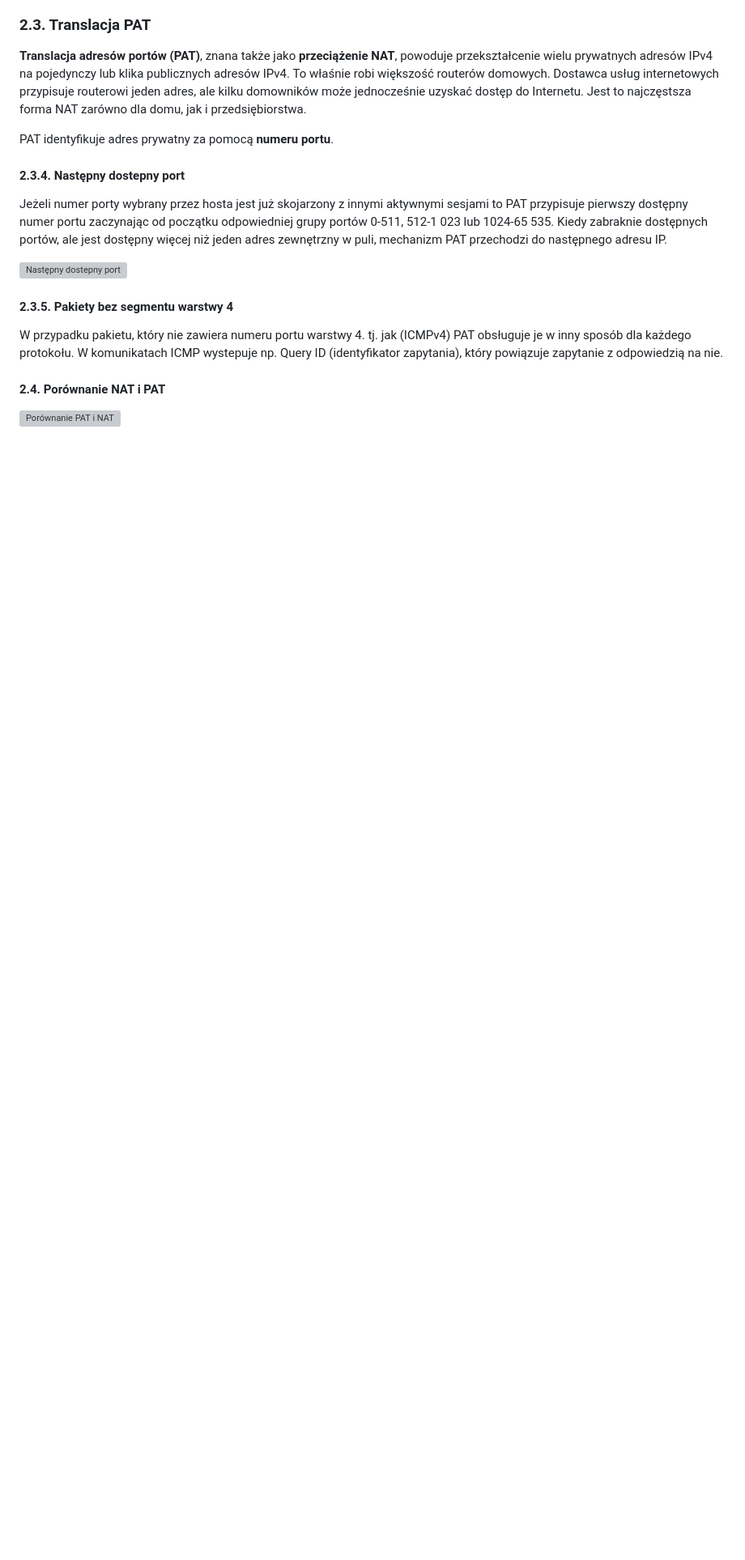
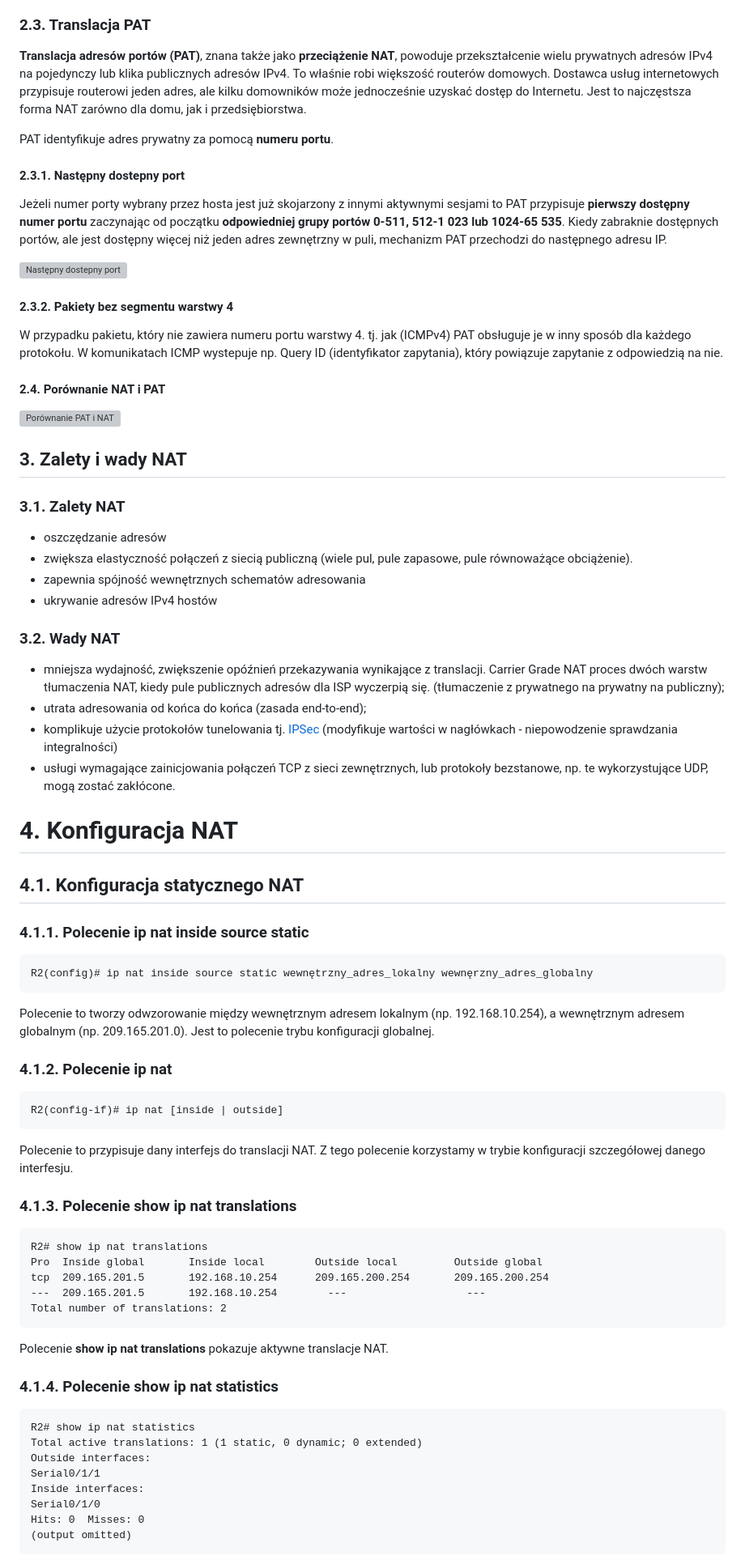
Before and after one commit to jozwikaleksander/ccnav7_sem3, a Markdown page: index.md, the part around the change printed below. Shown: that part at 81% size. GitHub-like rendering; blank space fills up the shorter version; grey boxes are pictures that could not be loaded.

```diff
--- a/index.md
+++ b/index.md
@@ -636,16 +636,70 @@ Sieć lub sieci z pojedynczym połączeniem z siecią siąsiedzką, jedną drog
 
 PAT identyfikuje adres prywatny za pomocą **numeru portu**.
 
-#### 2.3.4. Następny dostepny port
+#### 2.3.1. Następny dostepny port
 
-Jeżeli numer porty wybrany przez hosta jest już skojarzony z innymi aktywnymi sesjami to PAT przypisuje pierwszy dostępny numer portu zaczynając od początku odpowiedniej grupy portów 0-511, 512-1 023 lub 1024-65 535. Kiedy zabraknie dostępnych portów, ale jest dostępny więcej niż jeden adres zewnętrzny w puli, mechanizm PAT przechodzi do następnego adresu IP.
+Jeżeli numer porty wybrany przez hosta jest już skojarzony z innymi aktywnymi sesjami to PAT przypisuje **pierwszy dostępny numer portu** zaczynając od początku **odpowiedniej grupy portów 0-511, 512-1 023 lub 1024-65 535**. Kiedy zabraknie dostępnych portów, ale jest dostępny więcej niż jeden adres zewnętrzny w puli, mechanizm PAT przechodzi do następnego adresu IP.
 
 ![Następny dostepny port](img/6.2.3.4.png)
 
-#### 2.3.5. Pakiety bez segmentu warstwy 4
+#### 2.3.2. Pakiety bez segmentu warstwy 4
 
 W przypadku pakietu, który nie zawiera numeru portu warstwy 4. tj. jak (ICMPv4) PAT obsługuje je w inny sposób dla każdego protokołu. W komunikatach ICMP wystepuje np. Query ID (identyfikator zapytania), który powiązuje zapytanie z odpowiedzią na nie.
 
 #### 2.4. Porównanie NAT i PAT
 
 ![Porównanie PAT i NAT](img/6.2.4.png)
+
+## 3. Zalety i wady NAT
+
+### 3.1. Zalety NAT
+
+- oszczędzanie adresów
+- zwiększa elastyczność połączeń z siecią publiczną (wiele pul, pule zapasowe, pule równoważące obciążenie).
+- zapewnia spójność wewnętrznych schematów adresowania
+- ukrywanie adresów IPv4 hostów
+
+### 3.2. Wady NAT
+
+- mniejsza wydajność, zwiększenie opóźnień przekazywania wynikające z translacji. Carrier Grade NAT proces dwóch warstw tłumaczenia NAT, kiedy pule publicznych adresów dla ISP wyczerpią się. (tłumaczenie z prywatnego na prywatny na publiczny);
+- utrata adresowania od końca do końca (zasada end-to-end);
+- komplikuje użycie protokołów tunelowania tj. [IPSec](#8-koncepcje-vpn-i-ipsec) (modyfikuje wartości w nagłówkach - niepowodzenie sprawdzania integralności)
+- usługi wymagające zainicjowania połączeń TCP z sieci zewnętrznych, lub protokoły bezstanowe, np. te wykorzystujące UDP, mogą zostać zakłócone.
+
+# 4. Konfiguracja NAT
+
+## 4.1. Konfiguracja statycznego NAT
+
+### 4.1.1. Polecenie ip nat inside source static
+
+    R2(config)# ip nat inside source static wewnętrzny_adres_lokalny wewnęrzny_adres_globalny
+
+Polecenie to tworzy odwzorowanie między wewnętrznym adresem lokalnym (np. 192.168.10.254), a wewnętrznym adresem globalnym (np. 209.165.201.0). Jest to polecenie trybu konfiguracji globalnej.
+
+### 4.1.2. Polecenie ip nat
+
+    R2(config-if)# ip nat [inside | outside]
+
+Polecenie to przypisuje dany interfejs do translacji NAT. Z tego polecenie korzystamy w trybie konfiguracji szczegółowej danego interfesju.
+
+### 4.1.3. Polecenie show ip nat translations
+
+    R2# show ip nat translations
+    Pro  Inside global       Inside local        Outside local         Outside global
+    tcp  209.165.201.5       192.168.10.254      209.165.200.254       209.165.200.254
+    ---  209.165.201.5       192.168.10.254        ---                   ---
+    Total number of translations: 2
+
+Polecenie **show ip nat translations** pokazuje aktywne translacje NAT.
+
+### 4.1.4. Polecenie show ip nat statistics
+
+    R2# show ip nat statistics
+    Total active translations: 1 (1 static, 0 dynamic; 0 extended)
+    Outside interfaces:
+    Serial0/1/1
+    Inside interfaces:
+    Serial0/1/0
+    Hits: 0  Misses: 0
+    (output omitted)
+
```
Also changed, not shown: other parts of index.md (+101 -4 lines), img/6.4.2.7.png (added), 1 other file.
